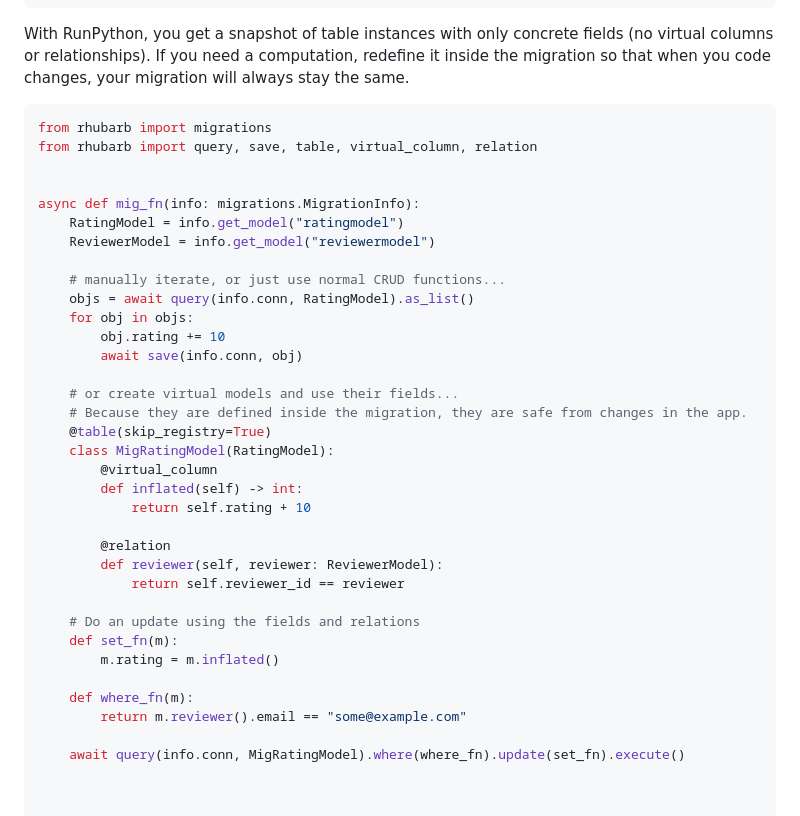
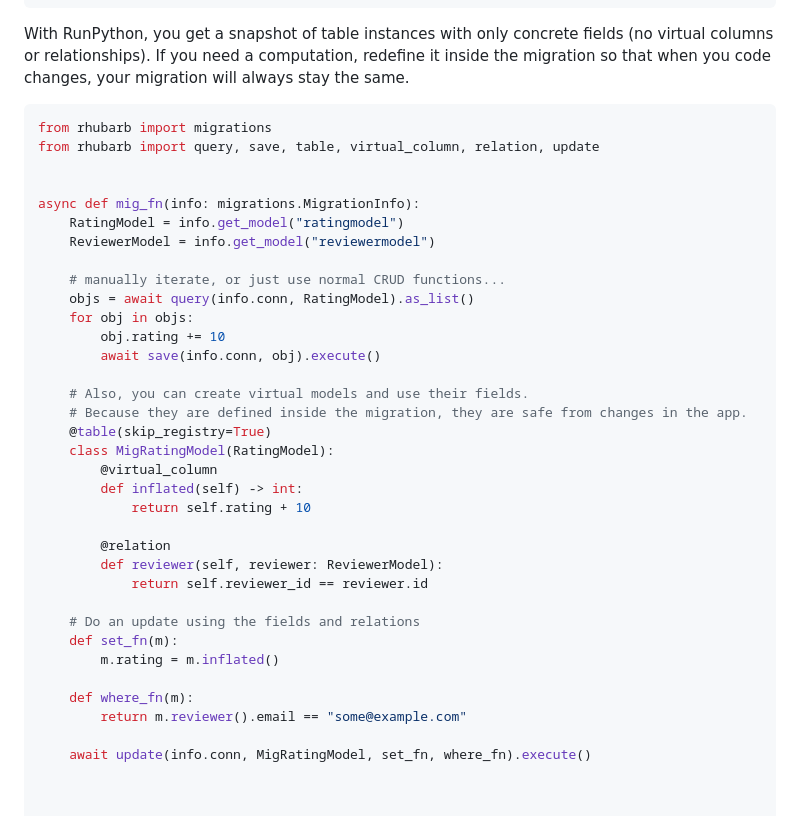
Before and after one commit to hansonkd/rhubarb, a Markdown page: README.md, the part around the change. Drawn GitHub-style.

````diff
--- a/README.md
+++ b/README.md
@@ -672,7 +672,7 @@ With RunPython, you get a snapshot of table instances with only concrete fields
 
 ```python
 from rhubarb import migrations
-from rhubarb import query, save, table, virtual_column, relation
+from rhubarb import query, save, table, virtual_column, relation, update
 
 
 async def mig_fn(info: migrations.MigrationInfo):
@@ -683,9 +683,9 @@ async def mig_fn(info: migrations.MigrationInfo):
     objs = await query(info.conn, RatingModel).as_list()
     for obj in objs:
         obj.rating += 10
-        await save(info.conn, obj)
+        await save(info.conn, obj).execute()
 
-    # or create virtual models and use their fields...
+    # Also, you can create virtual models and use their fields.
     # Because they are defined inside the migration, they are safe from changes in the app.
     @table(skip_registry=True)
     class MigRatingModel(RatingModel):
@@ -695,7 +695,7 @@ async def mig_fn(info: migrations.MigrationInfo):
 
         @relation
         def reviewer(self, reviewer: ReviewerModel):
-            return self.reviewer_id == reviewer
+            return self.reviewer_id == reviewer.id
 
     # Do an update using the fields and relations
     def set_fn(m):
@@ -704,7 +704,7 @@ async def mig_fn(info: migrations.MigrationInfo):
     def where_fn(m):
         return m.reviewer().email == "some@example.com"
 
-    await query(info.conn, MigRatingModel).where(where_fn).update(set_fn).execute()
+    await update(info.conn, MigRatingModel, set_fn, where_fn).execute()
 
 
 
````
